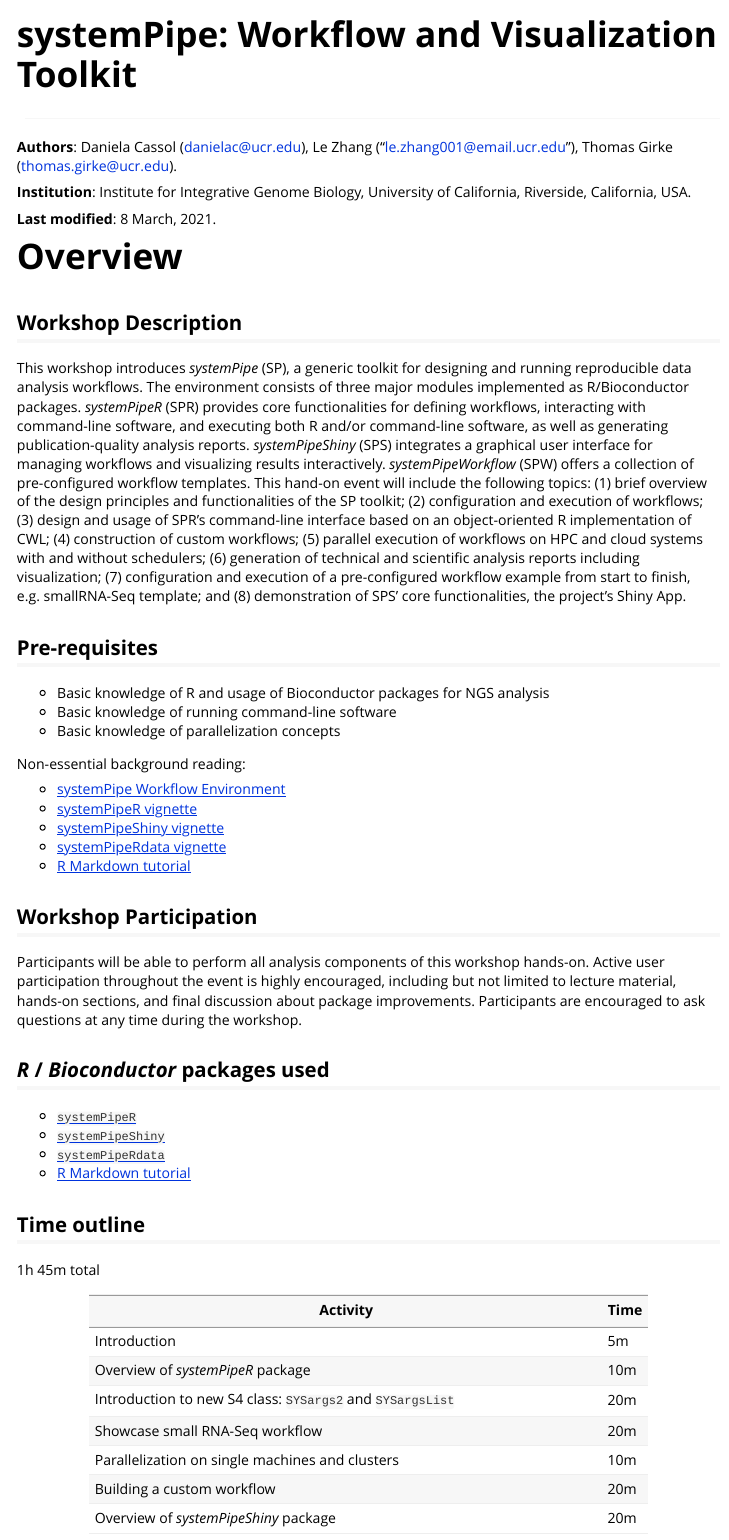
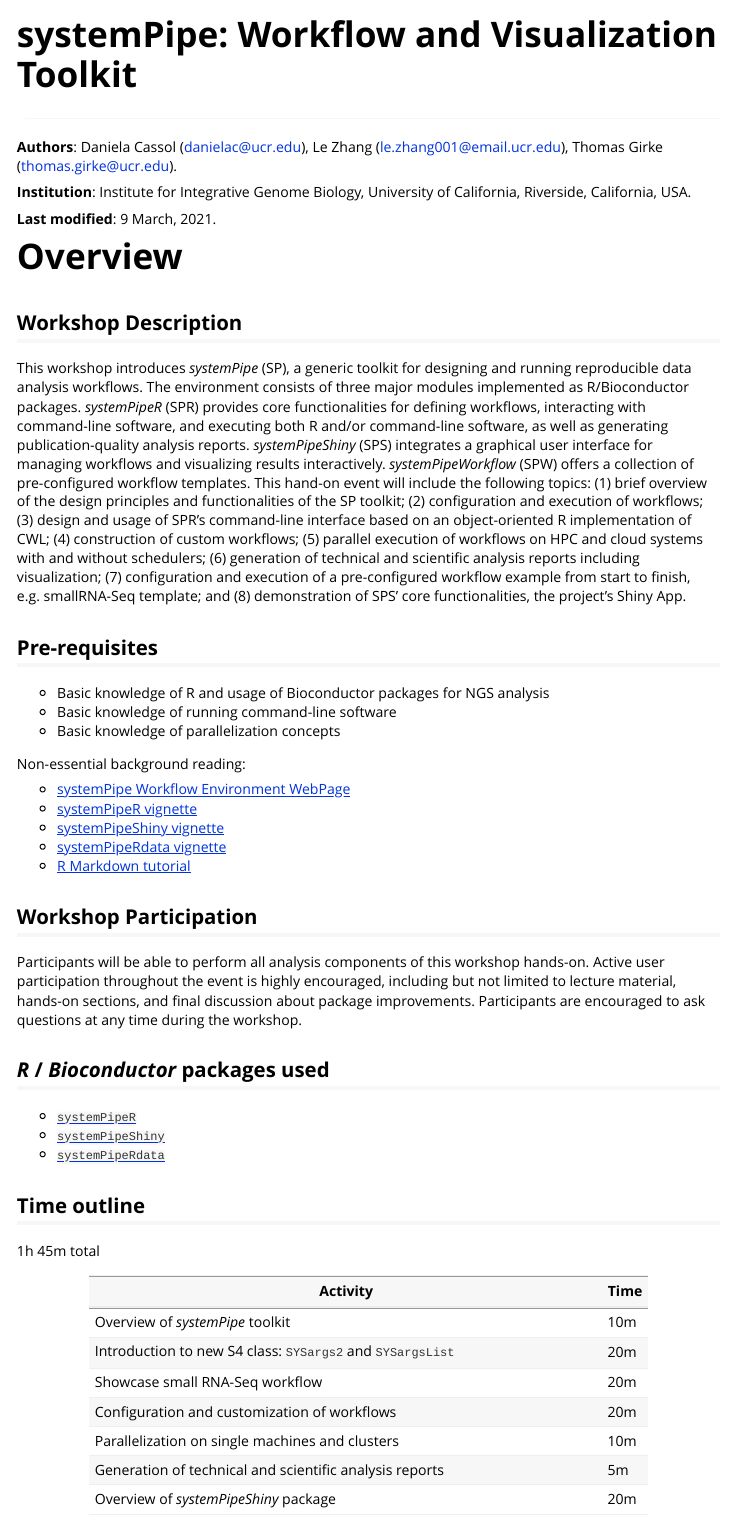
Before and after one commit to systemPipeR/systemPipeWorkshop2021, an R Markdown document (vignettes/systemPipeWorkshop2021.Rmd): the page in a window 1100 px wide, from its top. Rendered offline with R 4.5, knitr and Pandoc, with nearby package versions.

Commit message:
update pkgdown

```diff
--- a/vignettes/systemPipeWorkshop2021.Rmd
+++ b/vignettes/systemPipeWorkshop2021.Rmd
@@ -19,12 +19,12 @@
 
 **Authors**:
     Daniela Cassol (danielac@ucr.edu),
-    Le Zhang ("le.zhang001@email.ucr.edu"),
+    Le Zhang (le.zhang001@email.ucr.edu),
     Thomas Girke (thomas.girke@ucr.edu).
 
 **Institution**: Institute for Integrative Genome Biology, University of California, Riverside, California, USA.
 
-**Last modified**: 8 March, 2021.
+**Last modified**: 9 March, 2021.
 
 # Overview
 
@@ -41,7 +41,7 @@
 
 Non-essential background reading:
 
-  * [systemPipe Workflow Environment](https://systempipe.org/)
+  * [systemPipe Workflow Environment WebPage](https://systempipe.org/)
   * [systemPipeR vignette](https://bioconductor.org/packages/devel/bioc/vignettes/systemPipeR/inst/doc/systemPipeR.html)
   * [systemPipeShiny vignette](https://bioconductor.org/packages/devel/bioc/vignettes/systemPipeShiny/inst/doc/systemPipeShiny.html)
   * [systemPipeRdata vignette](https://bioconductor.org/packages/release/data/experiment/vignettes/systemPipeRdata/inst/doc/systemPipeRdata.html)
@@ -56,7 +56,6 @@
 * [`systemPipeR`](http://www.bioconductor.org/packages/release/bioc/html/systemPipeR.html)
 * [`systemPipeShiny`](https://bioconductor.org/packages/devel/bioc/html/systemPipeShiny.html)
 * [`systemPipeRdata`](http://www.bioconductor.org/packages/release/data/experiment/html/systemPipeRdata.html)
-* [R Markdown tutorial](https://rmarkdown.rstudio.com/lesson-2.html)
 
 ## Time outline
 
@@ -64,12 +63,12 @@
 
 | Activity                                                          | Time |
 |-------------------------------------------------------------------|------|
-| Introduction                                                      | 5m   |
-| Overview of *systemPipeR* package                                 | 10m  |
+| Overview of *systemPipe* toolkit                                  | 10m  |
 | Introduction to new S4 class: `SYSargs2` and `SYSargsList`        | 20m  |
 | Showcase small RNA-Seq workflow                                   | 20m  |
+| Configuration and customization of workflows                      | 20m  |
 | Parallelization on single machines and clusters                   | 10m  |
-| Building a custom workflow                                        | 20m  |
+| Generation of technical and scientific analysis reports           | 5m   |
 | Overview of *systemPipeShiny* package                             | 20m  |
 
 ## Workshop goals and objectives
```
Also changed, not shown: _pkgdown.yml (line endings or trailing spaces), docs/pkgdown.yml, 1 other file.
